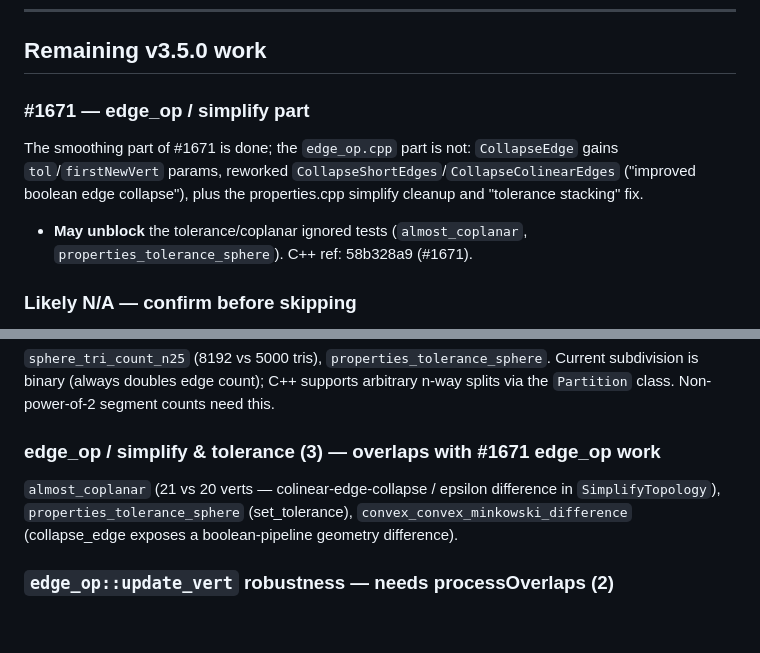
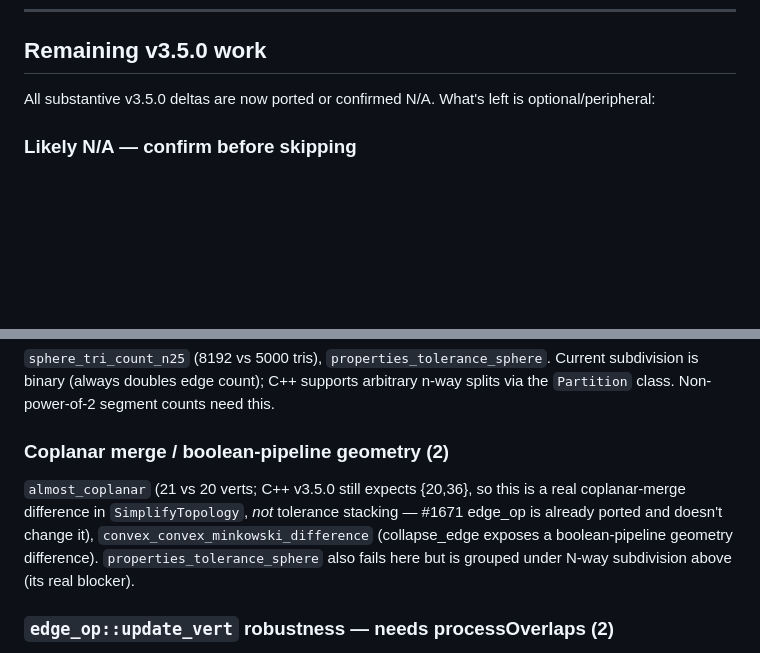
Before and after one commit to larsbrubaker/manifold-rust, a Markdown page: PORTING_PLAN.md, 2 parts joined by grey strips. GitHub-like rendering; blank space fills up the shorter version.

Commit message:
Update roadmap: #1671 edge_op done; all v3.5.0 deltas ported or N/A
Remove the completed #1671 edge_op section. All substantive v3.5.0 changes
are now ported or confirmed N/A; only peripheral import/3MF work remains.
Reclassify almost_coplanar as a coplanar-merge difference (not tolerance
stacking) and dedupe tolerance_sphere under N-way subdivision.

Co-Authored-By: Claude Opus 4.8 (1M context) <noreply@anthropic.com>

```diff
--- a/PORTING_PLAN.md
+++ b/PORTING_PLAN.md
@@ -15,13 +15,8 @@ backlog.
 
 ## Remaining v3.5.0 work
 
-### #1671 — edge_op / simplify part
-The smoothing part of #1671 is done; the `edge_op.cpp` part is not: `CollapseEdge` gains
-`tol`/`firstNewVert` params, reworked `CollapseShortEdges`/`CollapseColinearEdges`
-("improved boolean edge collapse"), plus the properties.cpp simplify cleanup and "tolerance
-stacking" fix.
-- **May unblock** the tolerance/coplanar ignored tests (`almost_coplanar`,
-  `properties_tolerance_sphere`). C++ ref: 58b328a9 (#1671).
+All substantive v3.5.0 deltas are now ported or confirmed N/A. What's left is
+optional/peripheral:
 
 ### Likely N/A — confirm before skipping
 - Import/Export fixes + topological 3MF sort (#1705, #1685, #1692) — no 3MF in Rust. But
@@ -50,10 +45,12 @@ work.
 subdivision is binary (always doubles edge count); C++ supports arbitrary n-way splits via
 the `Partition` class. Non-power-of-2 segment counts need this.
 
-### edge_op / simplify & tolerance (3) — overlaps with #1671 edge_op work
-`almost_coplanar` (21 vs 20 verts — colinear-edge-collapse / epsilon difference in
-`SimplifyTopology`), `properties_tolerance_sphere` (set_tolerance), `convex_convex_minkowski_difference`
-(collapse_edge exposes a boolean-pipeline geometry difference).
+### Coplanar merge / boolean-pipeline geometry (2)
+`almost_coplanar` (21 vs 20 verts; C++ v3.5.0 still expects {20,36}, so this is a real
+coplanar-merge difference in `SimplifyTopology`, *not* tolerance stacking — #1671 edge_op is
+already ported and doesn't change it), `convex_convex_minkowski_difference` (collapse_edge
+exposes a boolean-pipeline geometry difference). `properties_tolerance_sphere` also fails
+here but is grouped under N-way subdivision above (its real blocker).
 
 ### `edge_op::update_vert` robustness — needs processOverlaps (2)
 `openscad_crash`, `complex_sweep`. `update_vert` walks `paired_halfedge` around a shared
```
